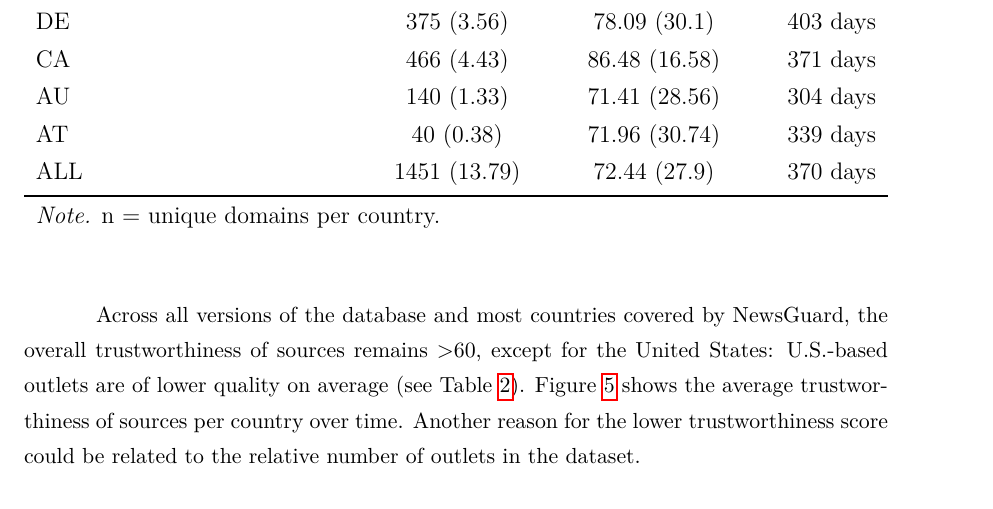
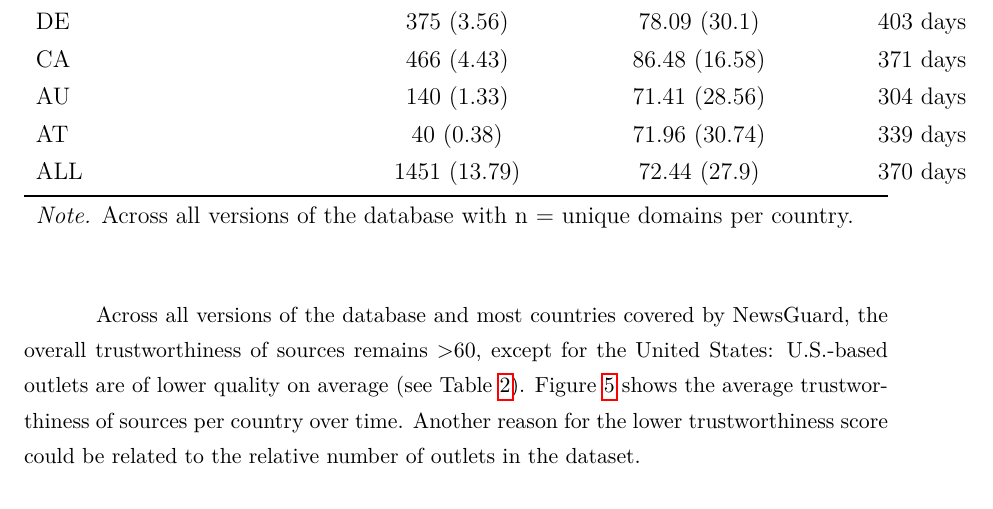
Before and after one commit to julaluehring/newsguard-review-paper, a LaTeX paper (main.tex, which reads tables/t1_countries.tex): part of page 14 of 29, cut so that both start at the same text. Compiled offline with LuaLaTeX; a missing font is replaced by an installed copy or a similar font.

Commit message:
table 1 note update

```diff
--- a/tables/t1_countries.tex
+++ b/tables/t1_countries.tex
@@ -17,6 +17,6 @@ Country &       n (\%) & Trustworthiness (SD) &  Updates \\
      AT &    40 (0.38) &        71.96 (30.74) & 339 days \\
     ALL & 1451 (13.79) &         72.44 (27.9) & 370 days \\
 \bottomrule
-\multicolumn{3}{l}{\textit{Note.} n = unique domains per country.}
+\multicolumn{3}{l}{\textit{Note.} Across all versions of the database with n = unique domains per country.}
 \end{tabularx}
 \end{table}
```
